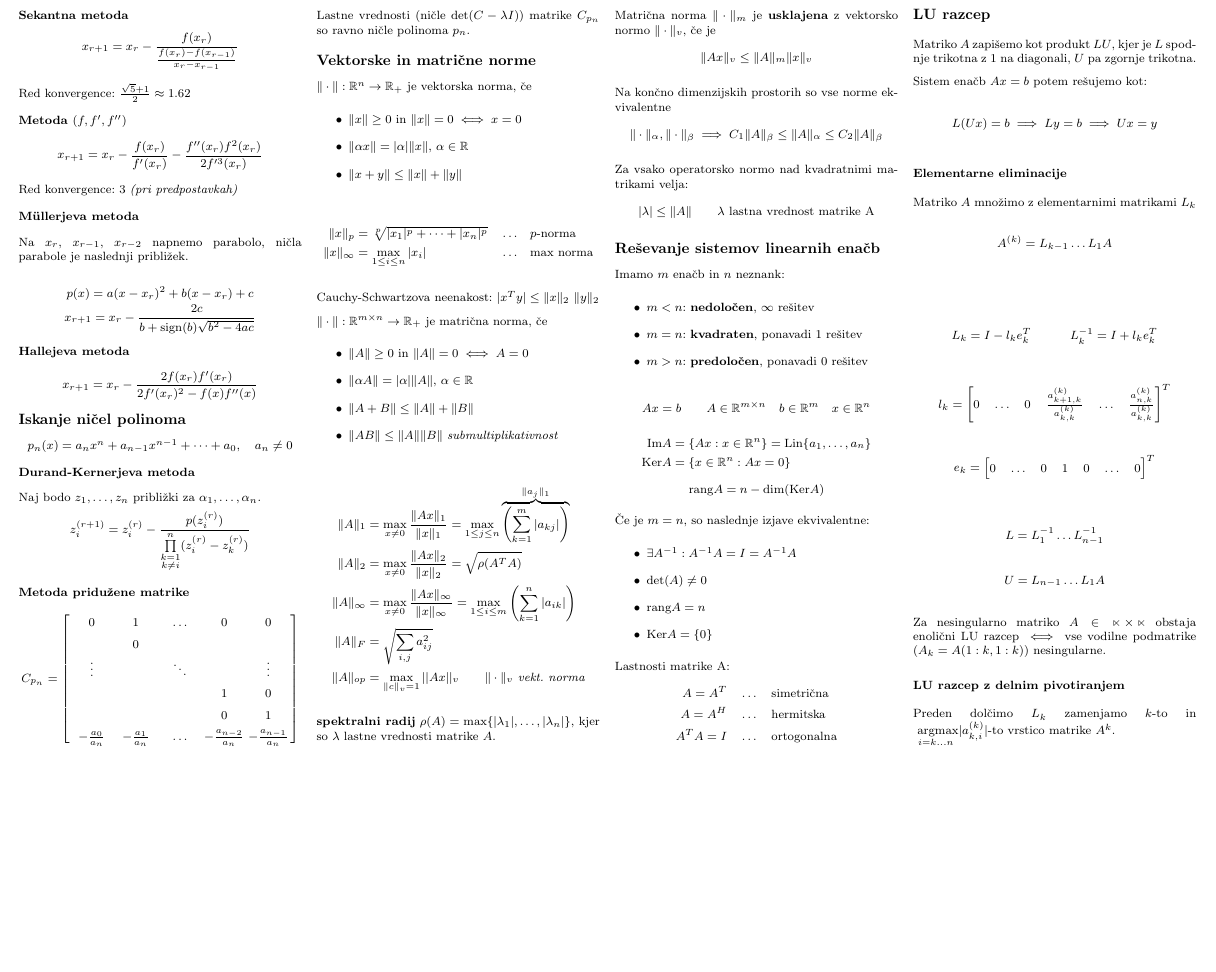
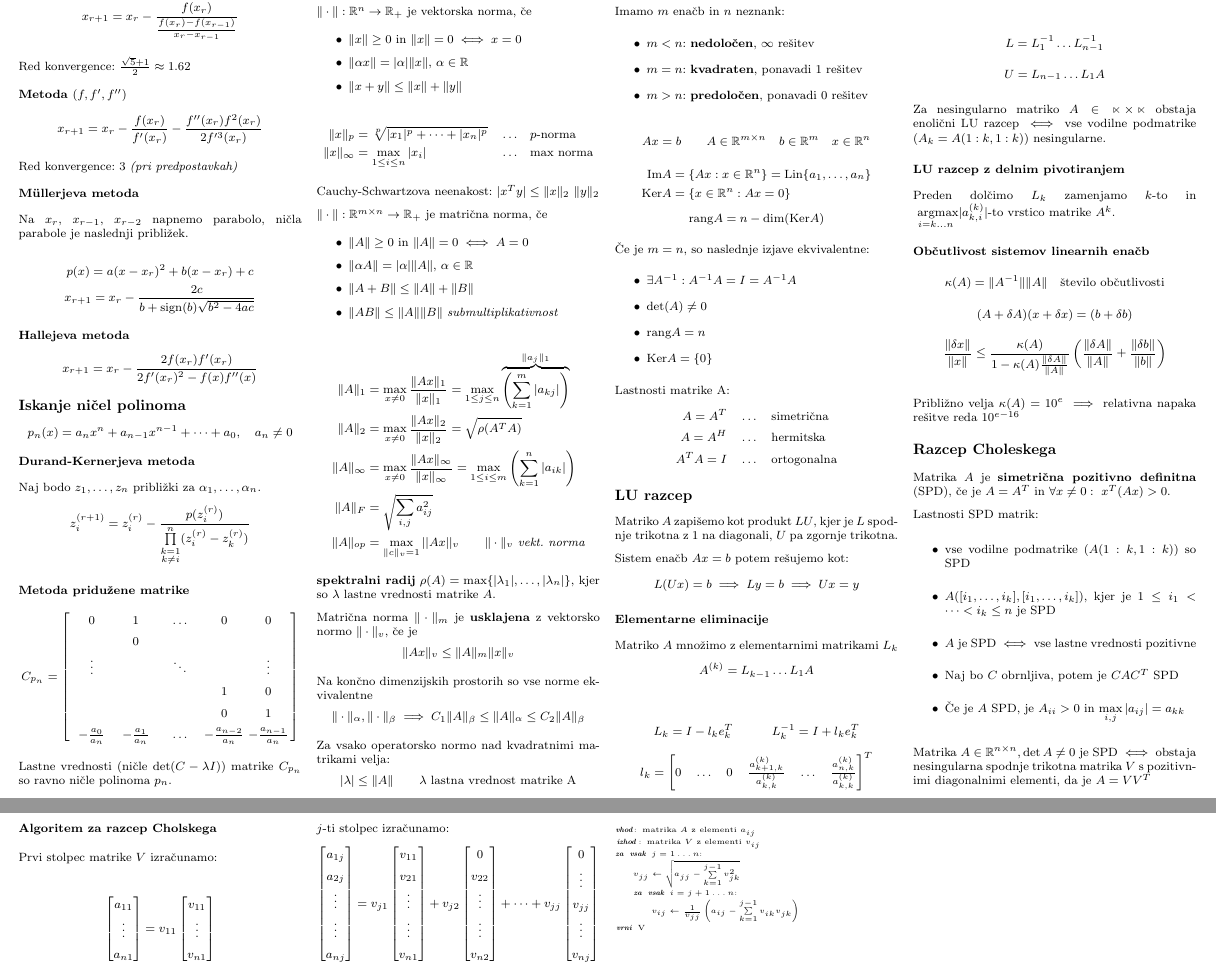
Before and after one commit to njezersek/Numericne-metode-zapiski, a LaTeX document (zapiskuskompaktus.tex): part of page 2 of 2 before the commit and two parts of pages 2 and 3 of 3 after it, the two joined at a grey line, cut so that both start at the same text, the shorter picture padded with empty space. Compiled offline with pdfLaTeX.

Commit message:
Razcep Choleskega

```diff
--- a/zapiskuskompaktus.tex
+++ b/zapiskuskompaktus.tex
@@ -350,6 +350,67 @@ Za nesingularno matriko $A \in \mathbb{n\times n}$ obstaja enolični LU razcep $
 \subsection{LU razcep z delnim pivotiranjem}
 Preden dolčimo $L_k$ zamenjamo $k$-to in $\underset{i=k \dots n}{\ \mathrm{argmax}} |a^{(k)}_{k,i}|$-to vrstico matrike $A^{k}$.
 
+\subsection{Občutlivost sistemov linearnih enačb}
+\[ \kappa(A) = \| A^{-1} \| \| A \| \quad \text{število občutlivosti}\]
+\[ (A + \delta A)(x + \delta x) = (b + \delta b)\]
+\[ \frac{\| \delta x \| }{\| x \|} \leq \frac{\kappa(A)}{1-\kappa(A) \frac{\| \delta A \|}{\| A \|}} \left( \frac{\| \delta A \|}{\| A \|} + \frac{\| \delta b \|}{\| b \|} \right)\]
+
+Približno velja $\kappa(A) = 10^e$ $\implies$ relativna napaka rešitve reda $10^{e-16}$
+
+\section{Razcep Choleskega}
+Matrika $A$ je \textbf{simetrična pozitivno definitna} (SPD), če je $A = A^T$ in $\forall x \neq 0:\ x^T(Ax) > 0$.
+
+Lastnosti SPD matrik:
+\begin{itemize}
+	\item vse vodilne podmatrike ($A(1:k, 1:k)$) so SPD
+	\item $A([i_1, \dots, i_k], [i_1, \dots, i_k])$, kjer je $1 \leq i_1 < \dots < i_k \leq n$ je SPD
+	\item $A$ je SPD $\iff$ vse lastne vrednosti pozitivne
+	\item Naj bo $C$ obrnljiva, potem je $CAC^T$ SPD
+	\item Če je $A$ SPD, je $A_{ii} > 0$ in $\max\limits_{i,j} |a_{ij}| = a_{kk}$
+\end{itemize}
+
+Matrika $A \in \mathbb{R}^{n\times n}, \det A \neq 0$ je SPD $\iff$ obstaja nesingularna spodnje trikotna matrika $V$ s pozitivnimi diagonalnimi elementi, da je $A = VV^T$
+
+\subsection{Algoritem za razcep Cholskega}
+Prvi stolpec matrike $V$ izračunamo:
+\[
+\begin{bmatrix}
+	a_{11} \\ \vdots \\ a_{n1}
+\end{bmatrix}
+=
+v_{11} \begin{bmatrix}
+	v_{11} \\ \vdots \\ v_{n1}
+\end{bmatrix}
+\]
+
+$j$-ti stolpec izračunamo:
+\[
+	\begin{bmatrix}
+		a_{1j} \\ a_{2j} \\ \vdots \\ \vdots \\ a_{nj}
+	\end{bmatrix}
+	=
+	v_{j1} \begin{bmatrix}
+		v_{11} \\ v_{21} \\ \vdots \\ \vdots \\ v_{n1}
+	\end{bmatrix}
+	+
+	v_{j2} \begin{bmatrix}
+		0 \\ v_{22} \\ \vdots \\ \vdots \\ v_{n2}
+	\end{bmatrix}
+	+ \dots +
+	v_{jj} \begin{bmatrix}
+		0 \\ \vdots \\ v_{jj} \\ \vdots \\ v_{nj}
+	\end{bmatrix}
+\]
+
+\begin{koda}
+vhod: matrika $A$ z elementi $a_{ij}$
+izhod: matrika $V$ z elementi $v_{ij}$
+za vsak $j = 1 \dots n$:
+	$v_{jj} \leftarrow \sqrt{a_{jj}-\sum\limits_{k=1}^{j-1} v_{jk}^2}$
+	za vsak $i = j+1 \dots n$:
+		$v_{ij} \leftarrow \frac{1}{v_{jj}} \left( a_{ij} - \sum\limits_{k=1}^{j-1} v_{ik} v_{jk} \right)$
+vrni V
+\end{koda}
 
 \end{multicols}
 \end{document}
```
Also changed, not shown: zapiskuskompaktus.pdf.
